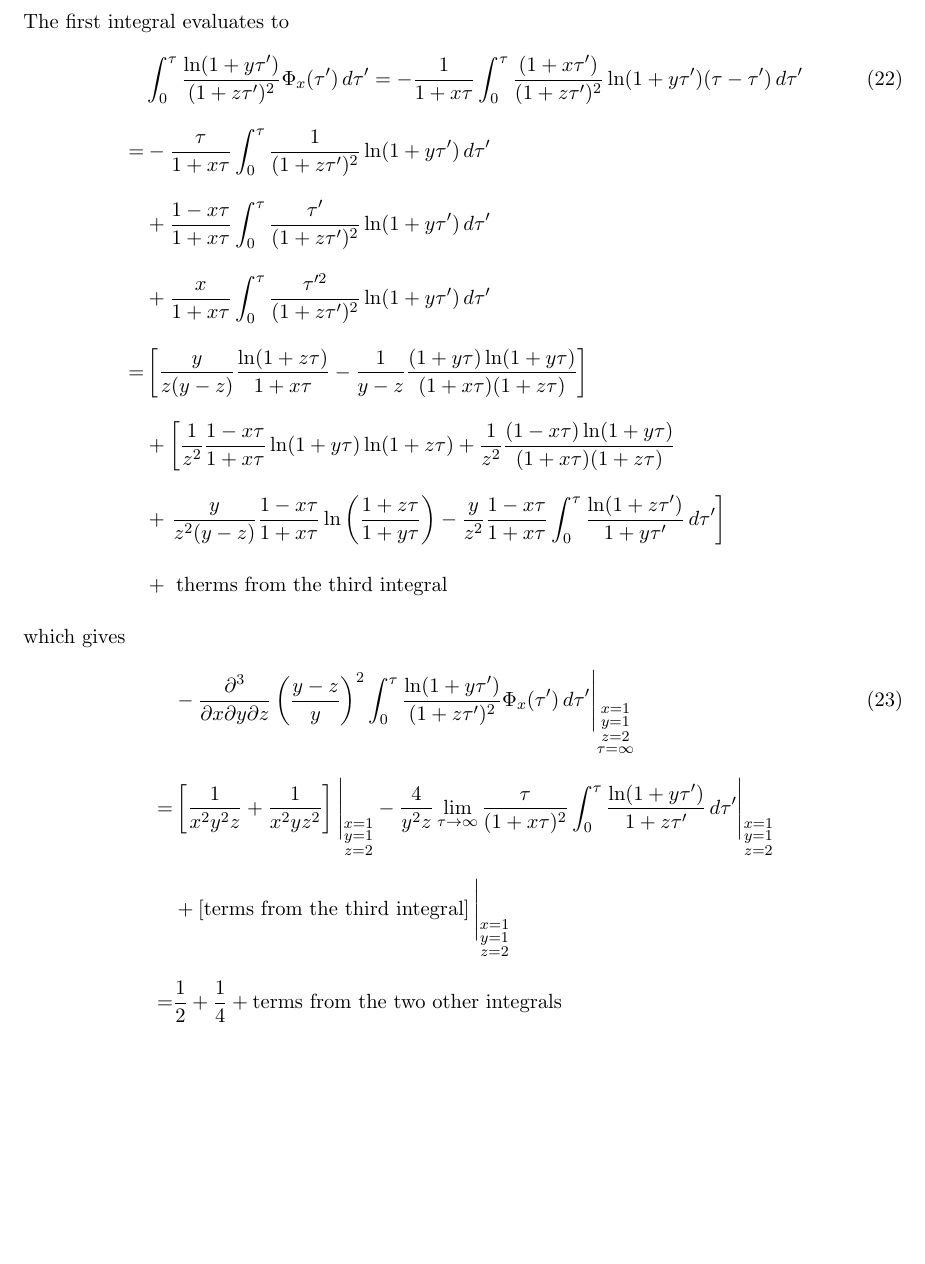
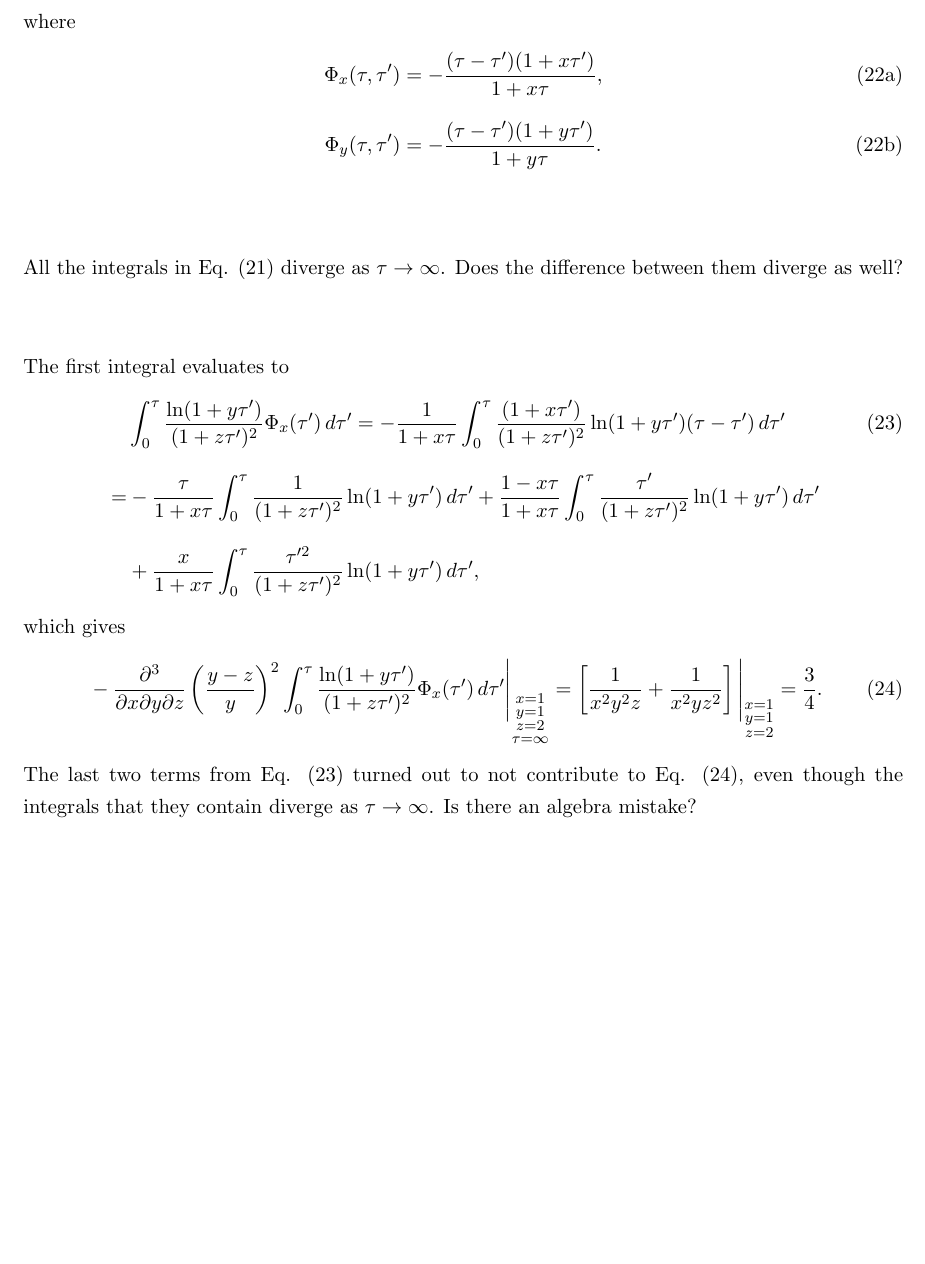
Before and after one commit to alyulina/linkage-equilibrium, a LaTeX document (notes/small_rho.tex): part of page 4 of 4, cut at the place of the change. Compiled offline with pdfLaTeX.

Commit message:
Notes updated

```diff
--- a/notes/small_rho.tex
+++ b/notes/small_rho.tex
@@ -171,26 +171,38 @@ Thus, the terms in Eq. (\ref{eq:h_expansion}) that will contribute to Eq. (\ref{
     %&+ \left. \frac{1}{2} \left(\frac{z}{x}\right)^2 \frac{1}{1+y\tau} \int_0^{\tau} \frac{(1+y\tau')}{(1+z\tau')^2} (\tau-\tau') \,d\tau' \right. \\\nonumber
     %&+ \left. \frac{z}{(1+x\tau)(1+y\tau)}\int_0^{\tau} \frac{(1+x\tau')(1+y\tau')}{(1+z\tau')} (\tau-\tau')^2 \,d\tau' \right]\Bigg\vert_{\substack{x=1 \\ y=1 \\ z=2 \\ t=\infty}}
 \end{align}
+where
+\begin{subequations}\begin{align}
+    \Phi_x(\tau, \tau') &= -\frac{(\tau-\tau')(1+x\tau')}{1+x\tau}, \\
+    \Phi_y(\tau,\tau') &= -\frac{(\tau-\tau')(1+y\tau')}{1+y\tau}.
+\end{align}\end{subequations}
+
+All the integrals in Eq. (\ref{eq:lambda_num_contribution}) diverge as $\tau \rightarrow \infty$. Does the difference between them diverge as well?
+
 The first integral evaluates to
-\begin{align}
+\begin{align}\label{eq:log_phi_int}
     \quad& \int_0^{\tau} \frac{\ln(1+y\tau')}{(1+z\tau')^2} \Phi_x(\tau') \,d\tau'
     = -\frac{1}{1+x\tau} \int_0^{\tau} \frac{(1+x\tau')}{(1+z\tau')^2} \ln(1+y\tau')(\tau-\tau') \,d\tau' \\\nonumber
     % splitting into three integrals
-    =& -\frac{\tau}{1+x\tau}\int_0^{\tau} \frac{1}{(1+z\tau')^2} \ln(1+y\tau')\,d\tau' \\\nonumber
-    &+ \frac{1-x\tau}{1+x\tau}\int_0^{\tau} \frac{\tau'}{(1+z\tau')^2} \ln(1+y\tau')\,d\tau' \\\nonumber
-    &+ \frac{x}{1+x\tau}\int_0^{\tau} \frac{\tau'^2}{(1+z\tau')^2} \ln(1+y\tau')\,d\tau' \\\nonumber
+    =& -\frac{\tau}{1+x\tau}\int_0^{\tau} \frac{1}{(1+z\tau')^2} \ln(1+y\tau')\,d\tau'
+    + \frac{1-x\tau}{1+x\tau}\int_0^{\tau} \frac{\tau'}{(1+z\tau')^2} \ln(1+y\tau')\,d\tau' \\\nonumber
+    &+ \frac{x}{1+x\tau}\int_0^{\tau} \frac{\tau'^2}{(1+z\tau')^2} \ln(1+y\tau')\,d\tau', % \\\nonumber
     % each one of them is in brackets
     % first
-    =&{} \left[\frac{y}{z(y-z)}\frac{\ln(1+z\tau)}{1+x\tau} - \frac{1}{y-z}\frac{(1+y\tau)\ln(1+y\tau)}{(1+x\tau)(1+z\tau)}\right] \\\nonumber
+    %=&{} \frac{y}{z(y-z)}\frac{\ln(1+z\tau)}{1+x\tau} - \frac{1}{y-z}\frac{(1+y\tau)\ln(1+y\tau)}{(1+x\tau)(1+z\tau)} \\\nonumber
     % second
-    &+ \left[\frac{1}{z^2}\frac{1-x\tau}{1+x\tau}\ln(1+y\tau)\ln(1+z\tau) + \frac{1}{z^2}\frac{(1-x\tau)\ln(1+y\tau)}{(1+x\tau)(1+z\tau)} \right. \\\nonumber
+    %&+ \frac{1}{z^2}\frac{1-x\tau}{1+x\tau}\ln(1+y\tau)\ln(1+z\tau) + \frac{1}{z^2}\frac{(1-x\tau)\ln(1+y\tau)}{(1+x\tau)(1+z\tau)} \\\nonumber
     % third
-    &+ \left. \frac{y}{z^2(y-z)}\frac{1-x\tau}{1+x\tau}\ln\left(\frac{1+z\tau}{1+y\tau}\right)-\frac{y}{z^2}\frac{1-x\tau}{1+x\tau}\int_0^{\tau}\frac{\ln(1+z\tau')}{1+y\tau'} \,d\tau' \right] \\\nonumber
-    &+\textrm{ therms from the third integral}
+    %&+ \frac{y}{z^2(y-z)}\frac{1-x\tau}{1+x\tau}\ln\left(\frac{1+z\tau}{1+y\tau}\right)-\frac{y}{z^2}\frac{1-x\tau}{1+x\tau}\int_0^{\tau}\frac{\ln(1+z\tau')}{1+y\tau'} \,d\tau' \\\nonumber
+    %&+ \frac{x}{z^2}\frac{\tau\ln(1+y\tau)}{1+x\tau} -\frac{x}{z^3}\frac{\ln(1+y\tau)}{(1+x\tau)(1+z\tau)} -\frac{2x}{z^3}\ln(1+y\tau)\ln(1+z\tau)-\frac{x}{z^2}\frac{\tau}{1+x\tau} \\\nonumber
+    %&+ \frac{x}{yz^2}\frac{\ln(1+y\tau)}{1+x\tau}
+    %+ \frac{xy}{z^3(y-z)}\frac{1}{1+x\tau}\ln\left(\frac{1+y\tau}{1+z\tau}\right)
+    %+ \frac{2xy}{z^3}\frac{1}{1+x\tau} \int_0^{\tau} \frac{\ln(1+z\tau')}{1+y\tau'} \,d\tau',
 \end{align}
+% for the integral that evaluates to polylogarithm, I decided to take the derivatives first
 which gives
-\begin{align}
-    \quad& -\frac{\partial^3}{\partial x \partial y \partial z} \left(\frac{y-z}{y}\right)^2 \int_0^{\tau} \frac{\ln(1+y\tau')}{(1+z\tau')^2} \Phi_x(\tau') \,d\tau'\Bigg\vert_{\substack{x=1 \\ y=1 \\ z=2 \\ \tau=\infty}} \\\nonumber
+\begin{align}\label{eq:first_term}
+    \quad& -\frac{\partial^3}{\partial x \partial y \partial z} \left(\frac{y-z}{y}\right)^2 \int_0^{\tau} \frac{\ln(1+y\tau')}{(1+z\tau')^2} \Phi_x(\tau') \,d\tau'\Bigg\vert_{\substack{x=1 \\ y=1 \\ z=2 \\ \tau=\infty}} %\\\nonumber
     % plugging in the integral form above and multiplying by the prefactor
     % I got too lazy - terms from the last integral of the second integral are missing below; also might need to be double-checked
     % first integral out of the three above; all other terms in the second integral did not contribute in the infinite time limit
@@ -222,12 +234,14 @@ which gives
     %&+ \lim_{\tau\to\infty} \left[\textrm{terms from the third integral}\right]\Bigg\vert_{\substack{x=1 \\ y=1 \\ z=2}} \\\nonumber
     % taking the limit
     % first
-    =&{}\left[\frac{1}{x^2y^2z}+\frac{1}{x^2yz^2}\right]\Bigg\vert_{\substack{x=1 \\ y=1 \\ z=2}}
+    =\left[ \frac{1}{x^2y^2z}+\frac{1}{x^2yz^2}
     % second
-    -\frac{4}{y^2z}\lim_{\tau\to\infty}\frac{\tau}{(1+x\tau)^2} \int_0^{\tau} \frac{\ln(1+y\tau')}{1+z\tau'} \,d\tau' \Bigg\vert_{\substack{x=1 \\ y=1 \\ z=2}} \\\nonumber
+    %-\frac{4}{y^2z}\lim_{\tau\to\infty}\frac{\tau}{(1+x\tau)^2} \int_0^{\tau} \frac{\ln(1+y\tau')}{1+z\tau'} \,d\tau' + \textrm{more terms}
+    \right] \Bigg\vert_{\substack{x=1 \\ y=1 \\ z=2}} = \frac{3}{4}.
+    % \\\nonumber
     % third
-    &+ \left[\textrm{terms from the third integral}\right]\Bigg\vert_{\substack{x=1 \\ y=1 \\ z=2}} \\\nonumber
     % evaluating at (x, y, z) = (1, 1, 2)
-    =&{}\frac{1}{2}+\frac{1}{4}+\textrm{terms from the two other integrals}
+    %=&{}\frac{1}{2}+\frac{1}{4} %+\textrm{more terms}.
 \end{align}
+The last two terms from Eq. (\ref{eq:log_phi_int}) turned out to not contribute to Eq. (\ref{eq:first_term}), even though the integrals that they contain diverge as $\tau \rightarrow \infty$. Is there an algebra mistake?
 \end{document}
```
Also changed, not shown: notes/small_rho.tex (4 more changed lines).
